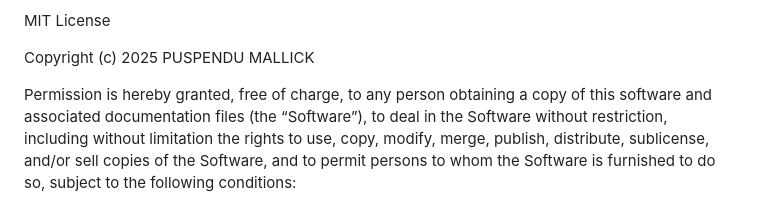
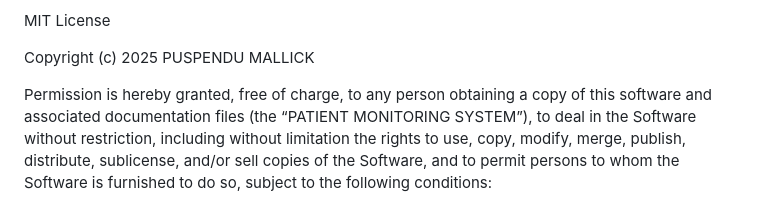
Before and after one commit to TheCompilerBro/PatientMonitoringSystem, a Markdown page: README.md, the part around the change. GitHub-like rendering.

Commit message:
Update copyright notice in README.md

```diff
--- a/README.md
+++ b/README.md
@@ -140,7 +140,7 @@ MIT License
 Copyright (c) 2025 PUSPENDU MALLICK
 
 Permission is hereby granted, free of charge, to any person obtaining a copy
-of this software and associated documentation files (the “Software”), to deal
+of this software and associated documentation files (the “PATIENT MONITORING SYSTEM”), to deal
 in the Software without restriction, including without limitation the rights
 to use, copy, modify, merge, publish, distribute, sublicense, and/or sell
 copies of the Software, and to permit persons to whom the Software is
```
